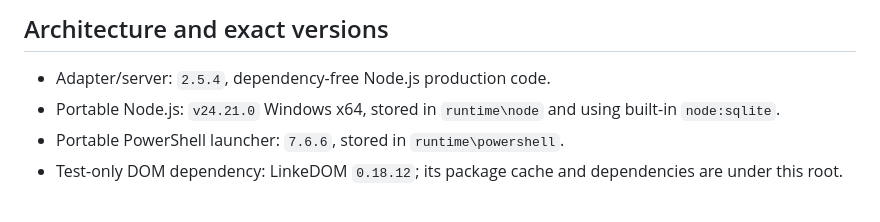
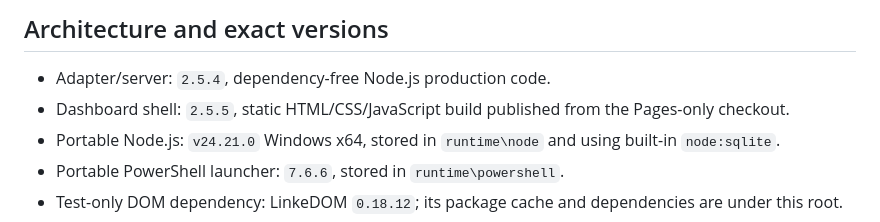
Before and after one commit to Michaelunkai/codex-multi-session-monitor, a Markdown page: README.md, the part around the change. Rendered like a GitHub page.

Commit message:
Document published shell revision

```diff
--- a/README.md
+++ b/README.md
@@ -13,6 +13,7 @@ If the local monitor is starting, restarting, or chooses another free port in it
 ## Architecture and exact versions
 
 - Adapter/server: `2.5.4`, dependency-free Node.js production code.
+- Dashboard shell: `2.5.5`, static HTML/CSS/JavaScript build published from the Pages-only checkout.
 - Portable Node.js: `v24.21.0` Windows x64, stored in `runtime\node` and using built-in `node:sqlite`.
 - Portable PowerShell launcher: `7.6.6`, stored in `runtime\powershell`.
 - Test-only DOM dependency: LinkeDOM `0.18.12`; its package cache and dependencies are under this root.
```
